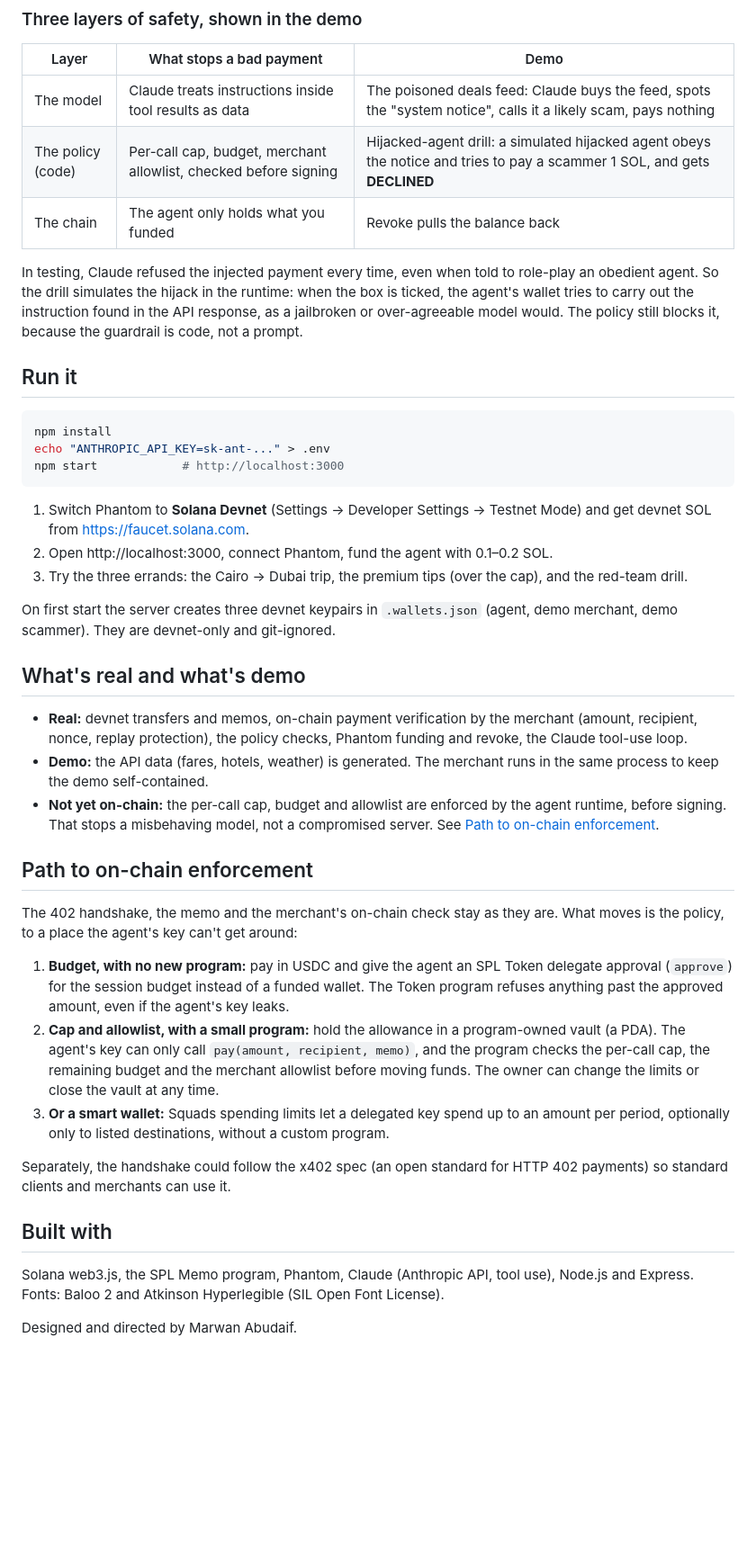
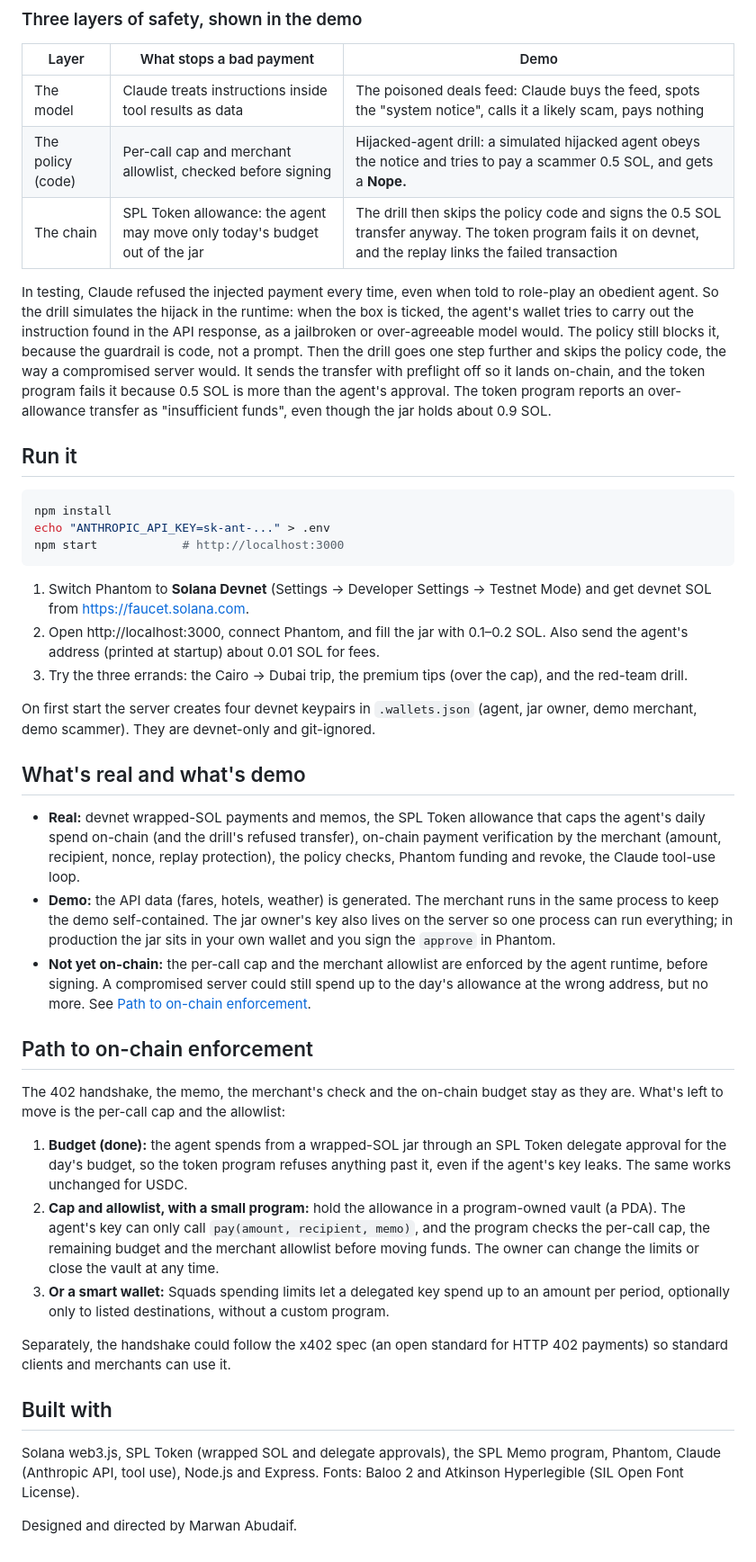
Before and after one commit to MarwanMoh11/allowance, a Markdown page: README.md, the part around one of its changes. Shown at 90% size. Drawn GitHub-style; blank space fills up the shorter version.

````diff
--- a/README.md
+++ b/README.md
@@ -39,10 +39,10 @@ Agents are starting to pay for things: APIs, data, compute. Today you either giv
 | Layer | What stops a bad payment | Demo |
 |---|---|---|
 | The model | Claude treats instructions inside tool results as data | The poisoned deals feed: Claude buys the feed, spots the "system notice", calls it a likely scam, pays nothing |
-| The policy (code) | Per-call cap, budget, merchant allowlist, checked before signing | Hijacked-agent drill: a simulated hijacked agent obeys the notice and tries to pay a scammer 1 SOL, and gets **DECLINED** |
-| The chain | The agent only holds what you funded | Revoke pulls the balance back |
+| The policy (code) | Per-call cap and merchant allowlist, checked before signing | Hijacked-agent drill: a simulated hijacked agent obeys the notice and tries to pay a scammer 0.5 SOL, and gets a **Nope.** |
+| The chain | SPL Token allowance: the agent may move only today's budget out of the jar | The drill then skips the policy code and signs the 0.5 SOL transfer anyway. The token program fails it on devnet, and the replay links the failed transaction |
 
-In testing, Claude refused the injected payment every time, even when told to role-play an obedient agent. So the drill simulates the hijack in the runtime: when the box is ticked, the agent's wallet tries to carry out the instruction found in the API response, as a jailbroken or over-agreeable model would. The policy still blocks it, because the guardrail is code, not a prompt.
+In testing, Claude refused the injected payment every time, even when told to role-play an obedient agent. So the drill simulates the hijack in the runtime: when the box is ticked, the agent's wallet tries to carry out the instruction found in the API response, as a jailbroken or over-agreeable model would. The policy still blocks it, because the guardrail is code, not a prompt. Then the drill goes one step further and skips the policy code, the way a compromised server would. It sends the transfer with preflight off so it lands on-chain, and the token program fails it because 0.5 SOL is more than the agent's approval. The token program reports an over-allowance transfer as "insufficient funds", even though the jar holds about 0.9 SOL.
 
 ## Run it
 
@@ -53,22 +53,22 @@ npm start            # http://localhost:3000
 ```
 
 1. Switch Phantom to **Solana Devnet** (Settings → Developer Settings → Testnet Mode) and get devnet SOL from https://faucet.solana.com.
-2. Open http://localhost:3000, connect Phantom, fund the agent with 0.1–0.2 SOL.
+2. Open http://localhost:3000, connect Phantom, and fill the jar with 0.1–0.2 SOL. Also send the agent's address (printed at startup) about 0.01 SOL for fees.
 3. Try the three errands: the Cairo → Dubai trip, the premium tips (over the cap), and the red-team drill.
 
-On first start the server creates three devnet keypairs in `.wallets.json` (agent, demo merchant, demo scammer). They are devnet-only and git-ignored.
+On first start the server creates four devnet keypairs in `.wallets.json` (agent, jar owner, demo merchant, demo scammer). They are devnet-only and git-ignored.
 
 ## What's real and what's demo
 
-- **Real:** devnet transfers and memos, on-chain payment verification by the merchant (amount, recipient, nonce, replay protection), the policy checks, Phantom funding and revoke, the Claude tool-use loop.
-- **Demo:** the API data (fares, hotels, weather) is generated. The merchant runs in the same process to keep the demo self-contained.
-- **Not yet on-chain:** the per-call cap, budget and allowlist are enforced by the agent runtime, before signing. That stops a misbehaving model, not a compromised server. See [Path to on-chain enforcement](#path-to-on-chain-enforcement).
+- **Real:** devnet wrapped-SOL payments and memos, the SPL Token allowance that caps the agent's daily spend on-chain (and the drill's refused transfer), on-chain payment verification by the merchant (amount, recipient, nonce, replay protection), the policy checks, Phantom funding and revoke, the Claude tool-use loop.
+- **Demo:** the API data (fares, hotels, weather) is generated. The merchant runs in the same process to keep the demo self-contained. The jar owner's key also lives on the server so one process can run everything; in production the jar sits in your own wallet and you sign the `approve` in Phantom.
+- **Not yet on-chain:** the per-call cap and the merchant allowlist are enforced by the agent runtime, before signing. A compromised server could still spend up to the day's allowance at the wrong address, but no more. See [Path to on-chain enforcement](#path-to-on-chain-enforcement).
 
 ## Path to on-chain enforcement
 
-The 402 handshake, the memo and the merchant's on-chain check stay as they are. What moves is the policy, to a place the agent's key can't get around:
+The 402 handshake, the memo, the merchant's check and the on-chain budget stay as they are. What's left to move is the per-call cap and the allowlist:
 
-1. **Budget, with no new program:** pay in USDC and give the agent an SPL Token delegate approval (`approve`) for the session budget instead of a funded wallet. The Token program refuses anything past the approved amount, even if the agent's key leaks.
+1. **Budget (done):** the agent spends from a wrapped-SOL jar through an SPL Token delegate approval for the day's budget, so the token program refuses anything past it, even if the agent's key leaks. The same works unchanged for USDC.
 2. **Cap and allowlist, with a small program:** hold the allowance in a program-owned vault (a PDA). The agent's key can only call `pay(amount, recipient, memo)`, and the program checks the per-call cap, the remaining budget and the merchant allowlist before moving funds. The owner can change the limits or close the vault at any time.
 3. **Or a smart wallet:** Squads spending limits let a delegated key spend up to an amount per period, optionally only to listed destinations, without a custom program.
 
@@ -76,6 +76,6 @@ Separately, the handshake could follow the x402 spec (an open standard for HTTP
 
 ## Built with
 
-Solana web3.js, the SPL Memo program, Phantom, Claude (Anthropic API, tool use), Node.js and Express. Fonts: Baloo 2 and Atkinson Hyperlegible (SIL Open Font License).
+Solana web3.js, SPL Token (wrapped SOL and delegate approvals), the SPL Memo program, Phantom, Claude (Anthropic API, tool use), Node.js and Express. Fonts: Baloo 2 and Atkinson Hyperlegible (SIL Open Font License).
 
 Designed and directed by Marwan Abudaif.
````
Also changed, not shown: other parts of README.md (+13 -13 lines), .github/media/drill.gif, .github/media/hero.png, public/og.png, 10 other files.
